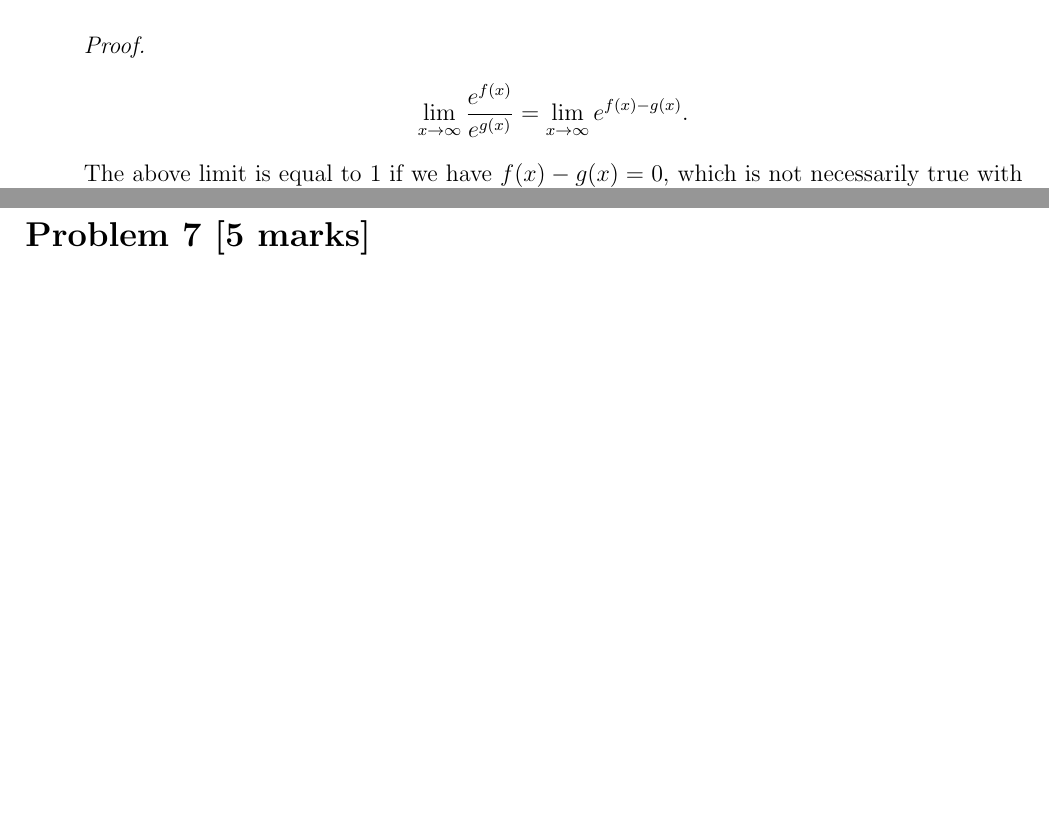
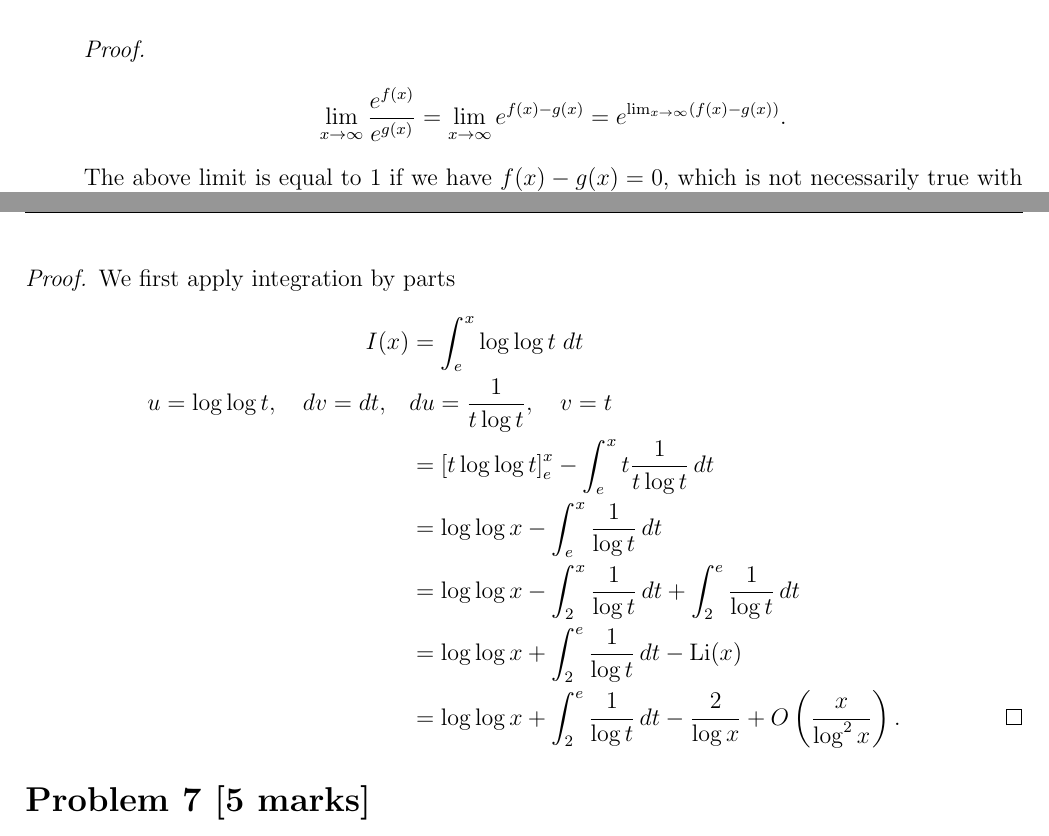
Before and after one commit to D-Jassal/Math-Notes-Homework, a LaTeX problem sheet (Winter2026/Homework/MATH481/Assignment1/MATH481Assignment1.tex): two parts of pages 3 and 5 of 6 before the commit and two parts of pages 3 and 6 of 7 after it, joined at a grey line, cut so that both start at the same text, the shorter picture padded with empty space. Compiled offline with pdfLaTeX.

Commit message:
asdfasdf

```diff
--- a/Winter2026/Homework/MATH481/Assignment1/MATH481Assignment1.tex
+++ b/Winter2026/Homework/MATH481/Assignment1/MATH481Assignment1.tex
@@ -12,7 +12,7 @@
 \renewcommand{\coursecode}{MATH 481}
 \renewcommand{\assignment}{Assignment 1}
 \renewcommand{\instructor}{Dr. Alia Hamieh}
-\renewcommand{\duedate}{January 29\textsuperscript{th}, 2026}
+\renewcommand{\duedate}{February 3\textsuperscript{rd}, 2026}
 
 
 \begin{document}
@@ -76,7 +76,7 @@
 	\item it is not necessarily true that $\exp(f(x)) \sim \exp(g(x))$.
 	\begin{proof}
 		\begin{align*}
-			\lim_{x\to\infty}\frac{e^{f(x)}}{e^{g(x)}}&=\lim_{x\to\infty}e^{f(x)-g(x)}.
+			\lim_{x\to\infty}\frac{e^{f(x)}}{e^{g(x)}}&=\lim_{x\to\infty}e^{f(x)-g(x)}=e^{\lim_{x\to\infty}(f(x)-g(x))}.
 		\end{align*}
 		The above limit is equal to $1$ if we have $f(x)-g(x)=0$, which is not necessarily true with out given assumption that $\lim_{x\to\infty}\frac{f(x)}{g(x)}=1$. This is because if we have $\lim_{x\to\infty}f(x)=\infty$ and $\lim_{x\to\infty}f(x)=\infty$ then we cannot say anything about $\lim_{x\to\infty}f(x)-g(x)$. If the limits were however finite then we would be able to say $\exp(f(x)) \sim \exp(g(x))$, because we would have $\lim_{x\to\infty}f(x)=L$ and $\lim_{x\to\infty}f(x)=L$.
 	\end{proof}
@@ -176,6 +176,18 @@
 
 \stepcounter{section}
 \section*{Problem 6 [5 marks]} For $x\geq e$, define $I(x)=\int_{e}^{x}\log\log t \;dt$. Obtain an estimate for $I(x)$ to within an error term $O(x/\log^2 x)$.
+\begin{proof}
+	We first apply integration by parts
+	\begin{align*}
+		I(x)&=\int_{e}^{x}\log\log t \;dt\\
+		u=\log\log t,\quad dv=dt,\quad& du =\frac{1}{t\log t},\quad v=t\\
+		&=\left[t\log\log t\right]^x_e-\int_{e}^{x}t\frac{1}{t\log t}\,dt\\
+		&=\log\log x-\int_{e}^{x}\frac{1}{\log t}\,dt\\
+		&=\log\log x-\int_{2}^{x}\frac{1}{\log t}\,dt+\int_{2}^{e}\frac{1}{\log t}\,dt\\
+		&=\log\log x+\int_{2}^{e}\frac{1}{\log t}\,dt-\mathrm{Li}(x)\\
+		&=\log\log x+\int_{2}^{e}\frac{1}{\log t}\,dt-\frac{2}{\log x}+O\left(\frac{x}{\log^2x}\right).\qedhere
+	\end{align*}
+\end{proof}
 
 \stepcounter{section}
 \section*{Problem 7 [5 marks]} Obtain an estimate for the sum \[\sum_{n\leq x}\frac{\log n}{n}\] with error term $O\left(\frac{\log x}{x}\right)$.
```
Also changed, not shown: Winter2026/Homework/MATH326/Assignment2/MATH326Assignment2.tex (+13 -6 lines), Winter2026/Notes/MATH481/Lecture4/MATH481Lecture4.tex (+4 -4 lines).
